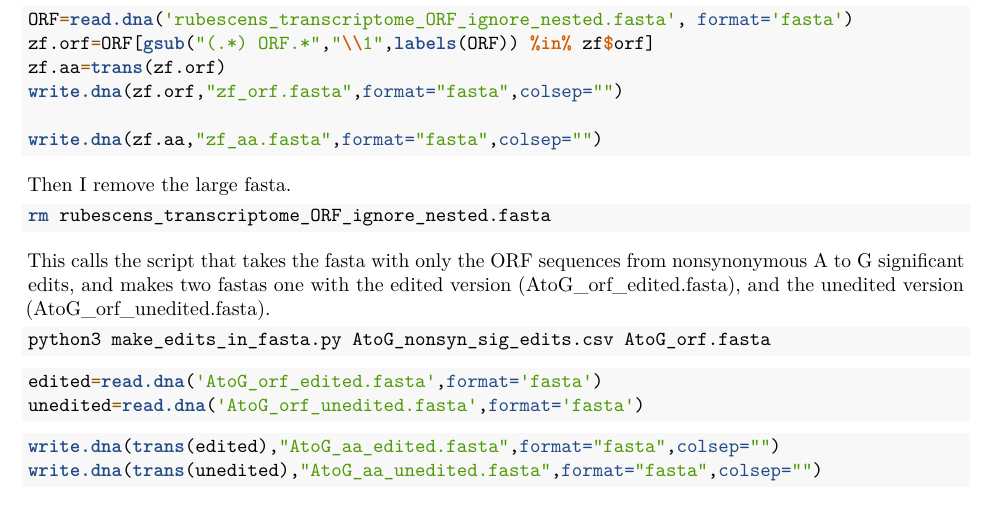
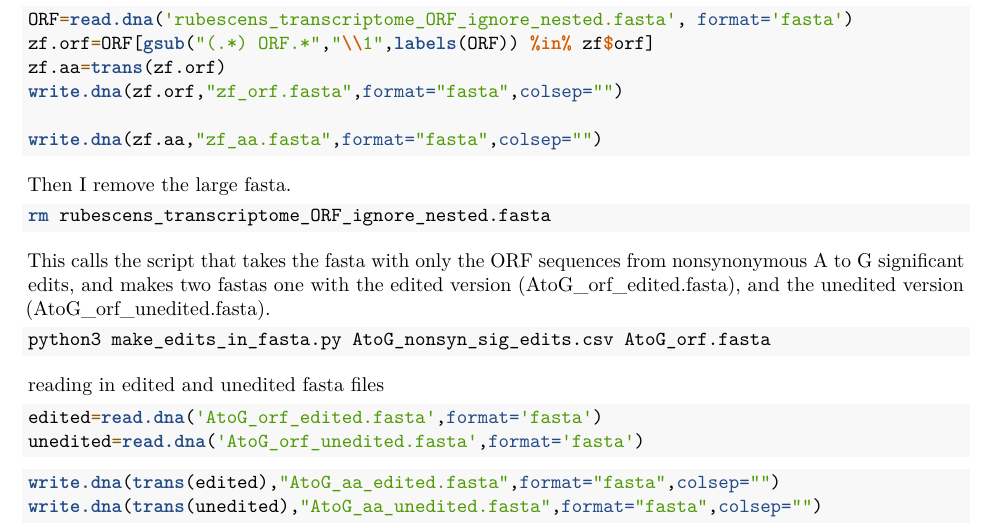
Before and after one commit to KirtOnthank/Octopus_rubescens_optic_lobe_RNA_Editing, an R Markdown document (RNA_Editing.Rmd): part of page 1 of 2, cut so that both start at the same text. Rendered offline with R 4.5, knitr and Pandoc, then LaTeX, with nearby package versions; the code is not run, so its results and figures are left out.

Commit message:
adding to RNA_Editing.Rmd

````diff
--- a/RNA_Editing.Rmd
+++ b/RNA_Editing.Rmd
@@ -57,6 +57,7 @@ This calls the script that takes the fasta with only the ORF sequences from nons
 python3 make_edits_in_fasta.py AtoG_nonsyn_sig_edits.csv AtoG_orf.fasta
 ```
 
+reading in edited and unedited fasta files
 ```{r}
 edited=read.dna('AtoG_orf_edited.fasta',format='fasta')
 unedited=read.dna('AtoG_orf_unedited.fasta',format='fasta')
````
